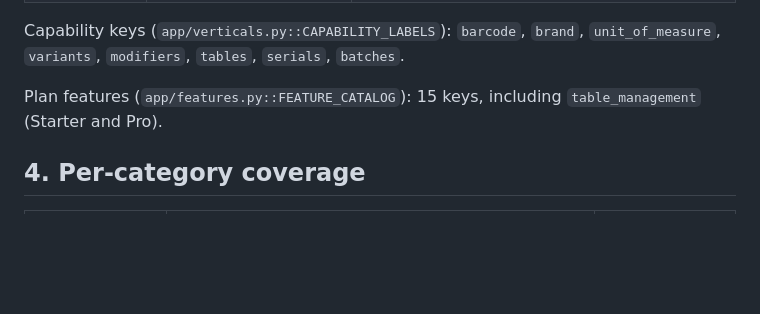
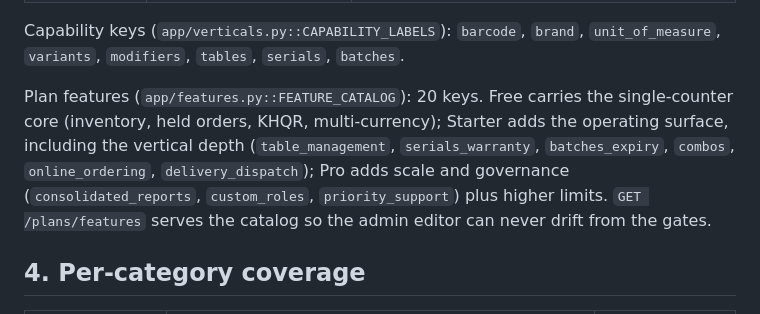
Before and after one commit to somvannda/chmabapos, a Markdown page: docs/capabilities-and-gaps.md, the part around the change. GitHub-like rendering; blank space fills up the shorter version.

Commit message:
docs: update the plan model
Record the shipped tiers, the monthly quota rate, the permanent-key rule, the new recommendation bands and the remaining Phase 3 work.

```diff
--- a/docs/capabilities-and-gaps.md
+++ b/docs/capabilities-and-gaps.md
@@ -67,8 +67,13 @@ Related: `docs/product-model.md` (product/variant/modifier model),
 Capability keys (`app/verticals.py::CAPABILITY_LABELS`): `barcode`, `brand`,
 `unit_of_measure`, `variants`, `modifiers`, `tables`, `serials`, `batches`.
 
-Plan features (`app/features.py::FEATURE_CATALOG`): 15 keys, including
-`table_management` (Starter and Pro).
+Plan features (`app/features.py::FEATURE_CATALOG`): 20 keys. Free carries the
+single-counter core (inventory, held orders, KHQR, multi-currency); Starter adds
+the operating surface, including the vertical depth (`table_management`,
+`serials_warranty`, `batches_expiry`, `combos`, `online_ordering`,
+`delivery_dispatch`); Pro adds scale and governance (`consolidated_reports`,
+`custom_roles`, `priority_support`) plus higher limits. `GET /plans/features`
+serves the catalog so the admin editor can never drift from the gates.
 
 ## 4. Per-category coverage
 
```
Also changed, not shown: docs/billing-model.md (+9 -3 lines), docs/plans-redesign.md (+24 -17 lines).
